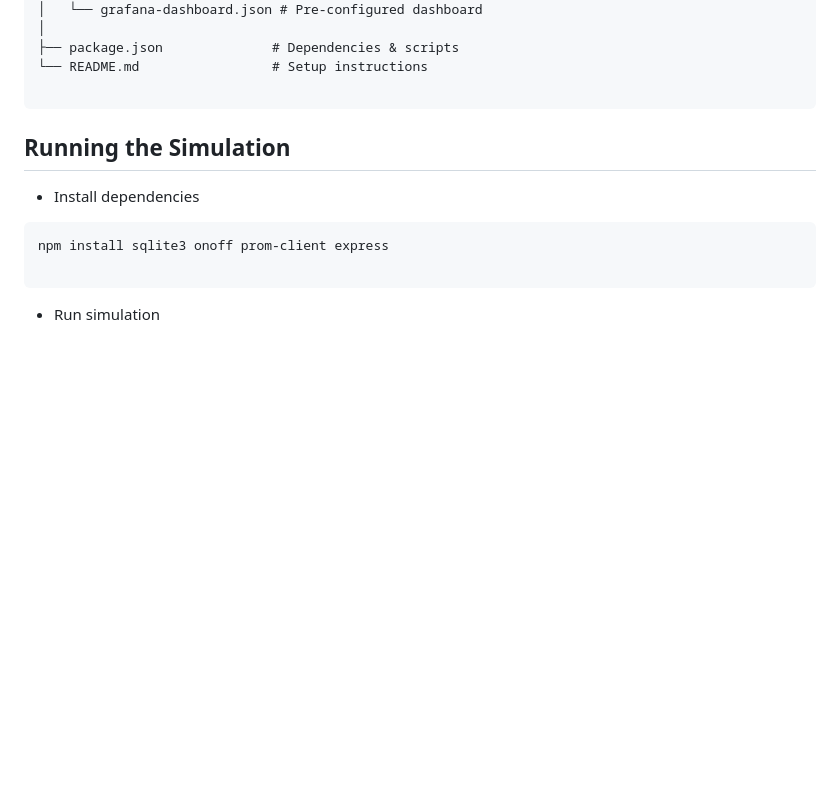
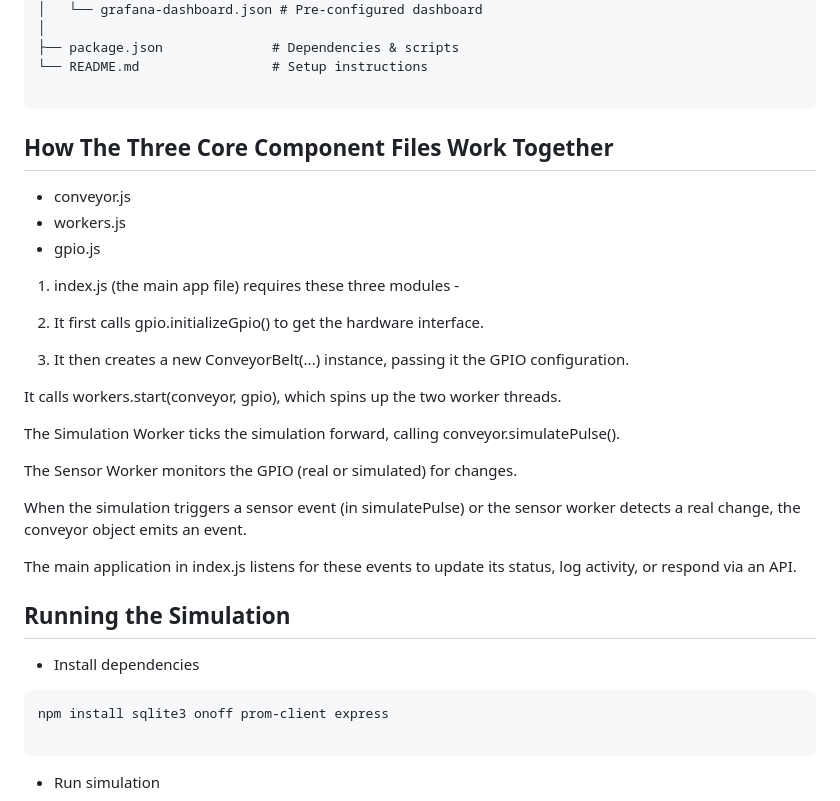
Before and after one commit to kukuu/raspberry-pie-digital, a Markdown page: conveyor-belt-nodejs-JS/RunBook.md, the part around the change. Rendered like a GitHub page; blank space fills up the shorter version.

````diff
--- a/conveyor-belt-nodejs-JS/RunBook.md
+++ b/conveyor-belt-nodejs-JS/RunBook.md
@@ -33,6 +33,30 @@
 └── README.md                 # Setup instructions
 
 ```
+
+
+## How The Three Core Component Files Work Together
+
+- conveyor.js
+- workers.js
+- gpio.js
+
+
+1. index.js (the main app file) requires these three modules -
+
+2. It first calls gpio.initializeGpio() to get the hardware interface.
+
+3. It then creates a new ConveyorBelt(...) instance, passing it the GPIO configuration.
+
+It calls workers.start(conveyor, gpio), which spins up the two worker threads.
+
+The Simulation Worker ticks the simulation forward, calling conveyor.simulatePulse().
+
+The Sensor Worker monitors the GPIO (real or simulated) for changes.
+
+When the simulation triggers a sensor event (in simulatePulse) or the sensor worker detects a real change, the conveyor object emits an event.
+
+The main application in index.js listens for these events to update its status, log activity, or respond via an API.
 
 ## Running the Simulation
 
````
